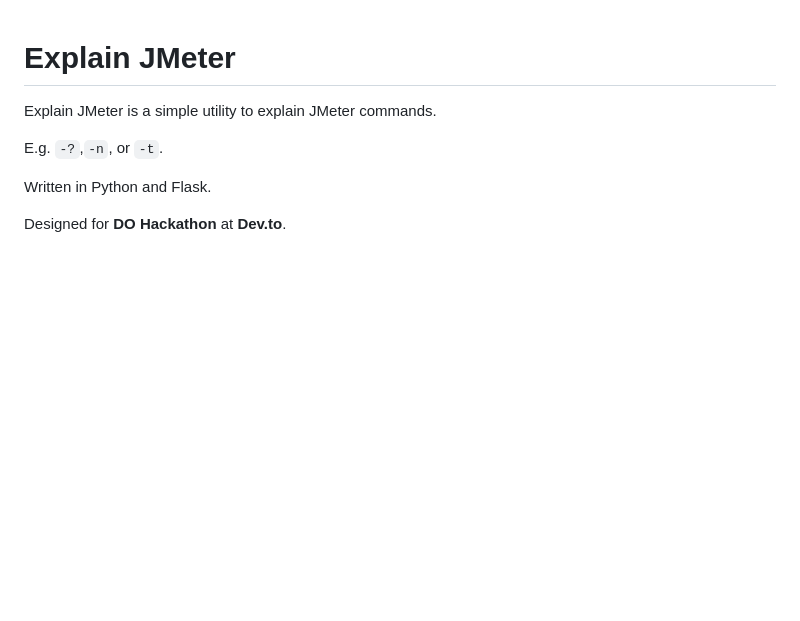
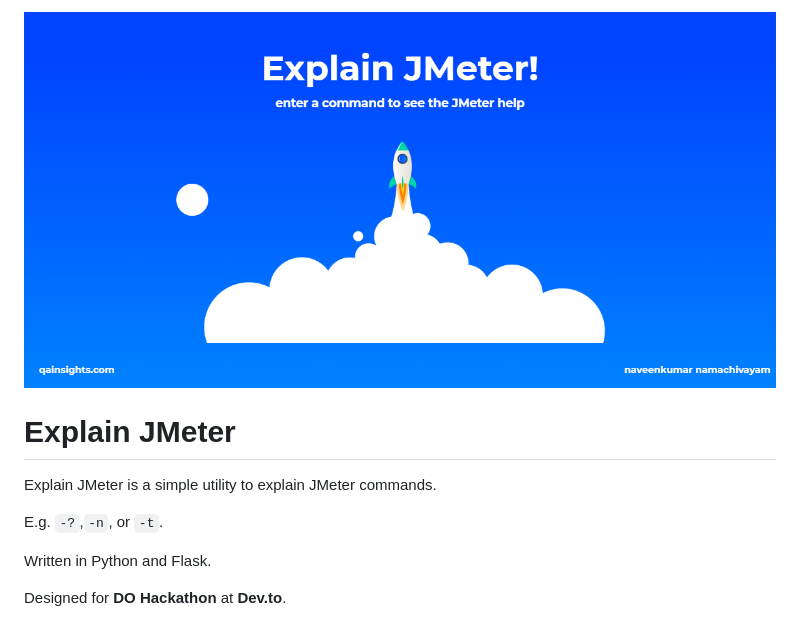
Before and after one commit to QAInsights/Explain-JMeter, a Markdown page: README.md, the part around the change. GitHub-like rendering; pictures changed too: images/Explain JMeter.png (added); blank space fills up the shorter version.

Commit message:
Add: Banner Image

```diff
--- a/README.md
+++ b/README.md
@@ -1,3 +1,5 @@
+![Explain JMeter!](./images/Explain%20JMeter.png)
+
 # Explain JMeter
 Explain JMeter is a simple utility to explain JMeter commands.
 
```
